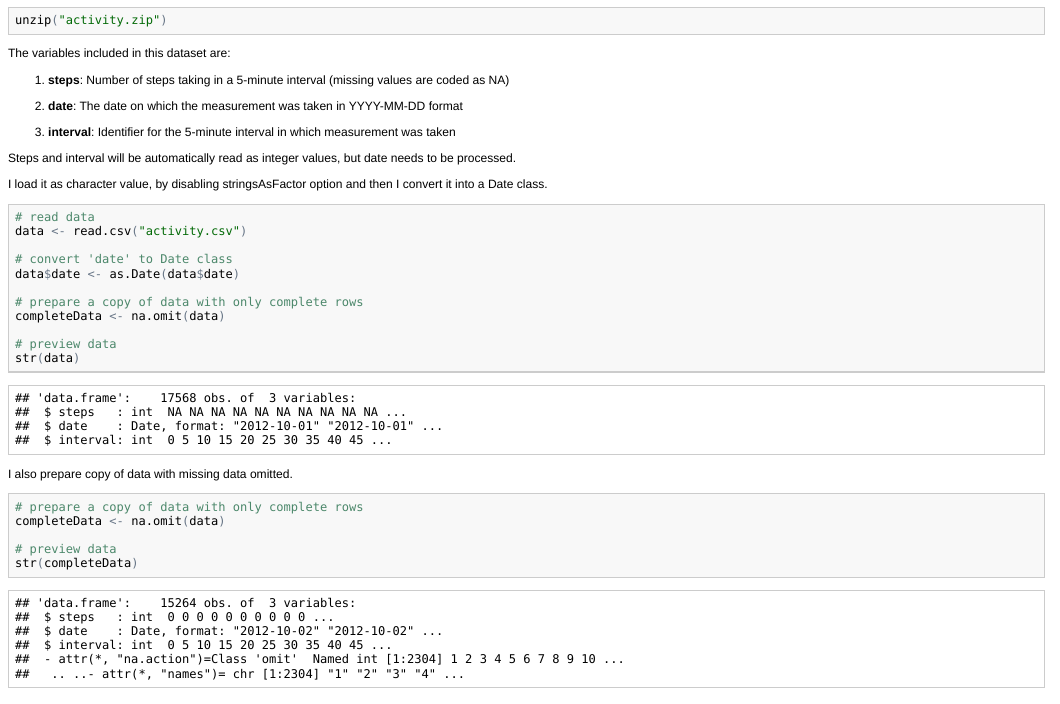
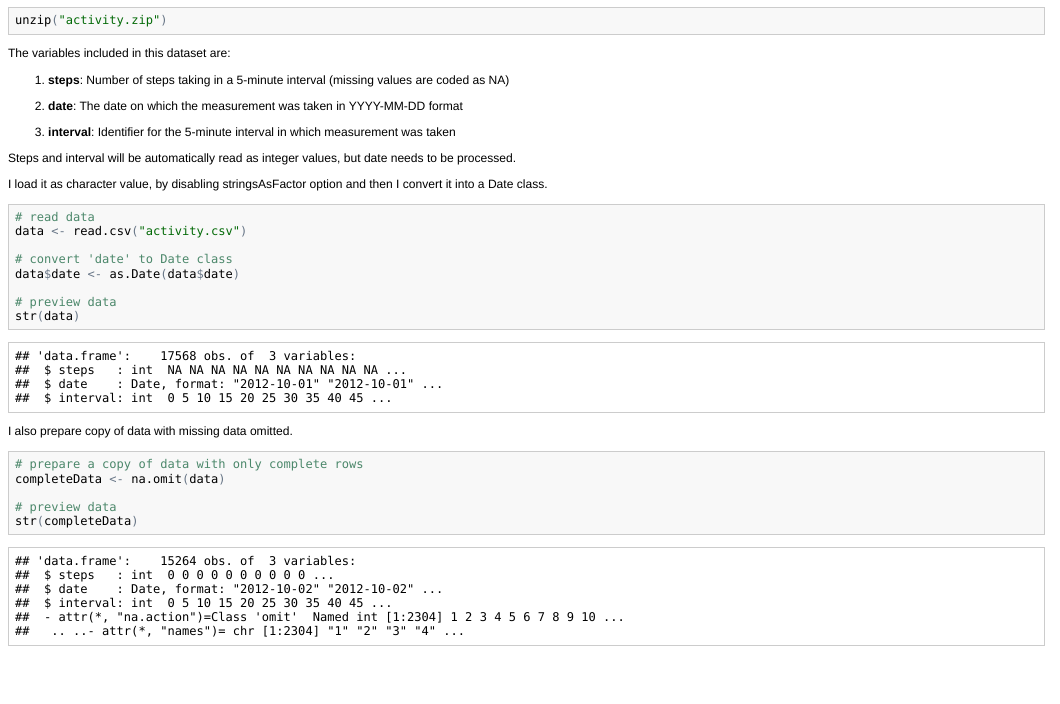
Before and after one commit to popotam/datasciencecoursera, an R Markdown document (PA1_template.Rmd): the page in a window 1100 px wide, from 130 px down. The pictures show the output file PA1_template.html that the author committed with the source, opened offline.

Commit message:
More tweaks

```diff
--- a/PA1_template.Rmd
+++ b/PA1_template.Rmd
@@ -30,9 +30,6 @@ data <- read.csv("activity.csv")
 
 # convert "date" to Date class
 data$date <- as.Date(data$date)
-
-# prepare a copy of data with only complete rows
-completeData <- na.omit(data)
 
 # preview data
 str(data)
```
Also changed, not shown: PA1_template.html, PA1_template.md.
